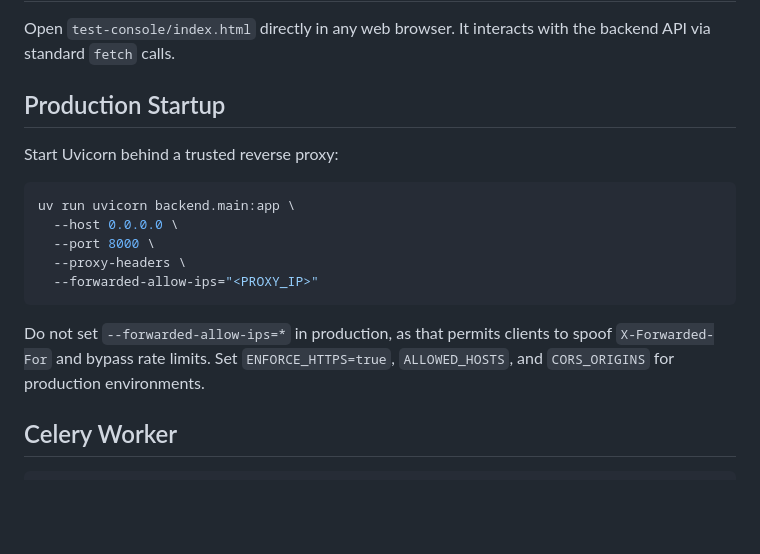
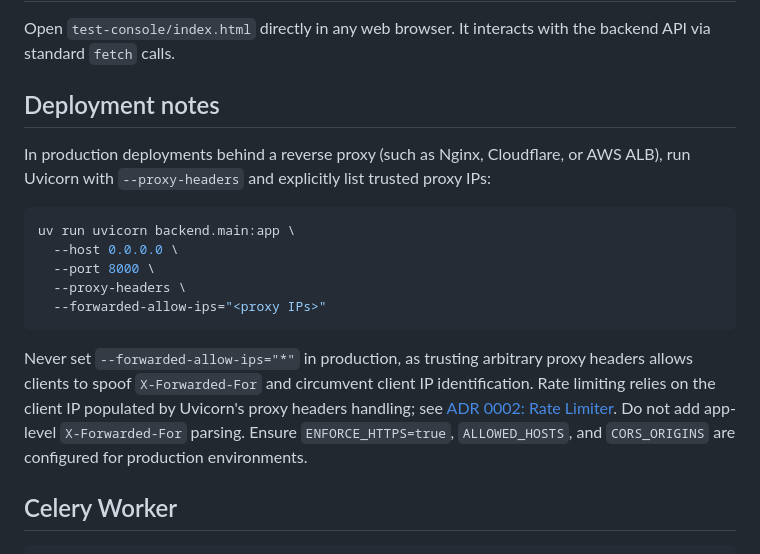
Before and after one commit to abhinavtiwary15/Swarn-Bharat, a Markdown page: README.md, the part around the change. Rendered like a GitHub page; blank space fills up the shorter version.

Commit message:
docs(readme): add deployment notes with uvicorn proxy headers and ADR 0002 reference

````diff
--- a/README.md
+++ b/README.md
@@ -117,19 +117,19 @@ The committed `openapi.json` at repository root serves as the authoritative cont
 
 Open `test-console/index.html` directly in any web browser. It interacts with the backend API via standard `fetch` calls.
 
-## Production Startup
+## Deployment notes
 
-Start Uvicorn behind a trusted reverse proxy:
+In production deployments behind a reverse proxy (such as Nginx, Cloudflare, or AWS ALB), run Uvicorn with `--proxy-headers` and explicitly list trusted proxy IPs:
 
 ```bash
 uv run uvicorn backend.main:app \
   --host 0.0.0.0 \
   --port 8000 \
   --proxy-headers \
-  --forwarded-allow-ips="<PROXY_IP>"
+  --forwarded-allow-ips="<proxy IPs>"
 ```
 
-Do not set `--forwarded-allow-ips=*` in production, as that permits clients to spoof `X-Forwarded-For` and bypass rate limits. Set `ENFORCE_HTTPS=true`, `ALLOWED_HOSTS`, and `CORS_ORIGINS` for production environments.
+Never set `--forwarded-allow-ips="*"` in production, as trusting arbitrary proxy headers allows clients to spoof `X-Forwarded-For` and circumvent client IP identification. Rate limiting relies on the client IP populated by Uvicorn's proxy headers handling; see [ADR 0002: Rate Limiter](docs/adr/0002-rate-limiter.md). Do not add app-level `X-Forwarded-For` parsing. Ensure `ENFORCE_HTTPS=true`, `ALLOWED_HOSTS`, and `CORS_ORIGINS` are configured for production environments.
 
 ## Celery Worker
 
````
